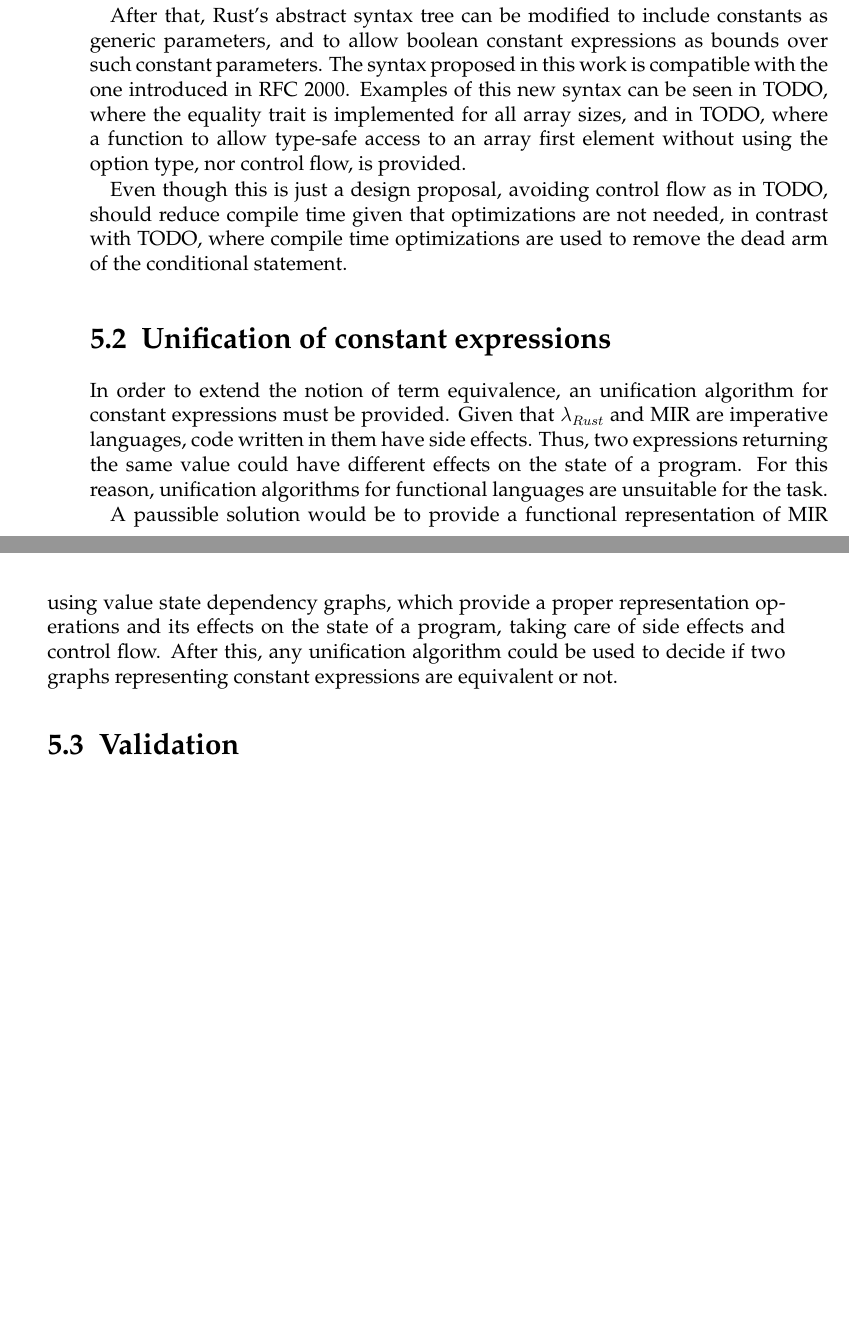
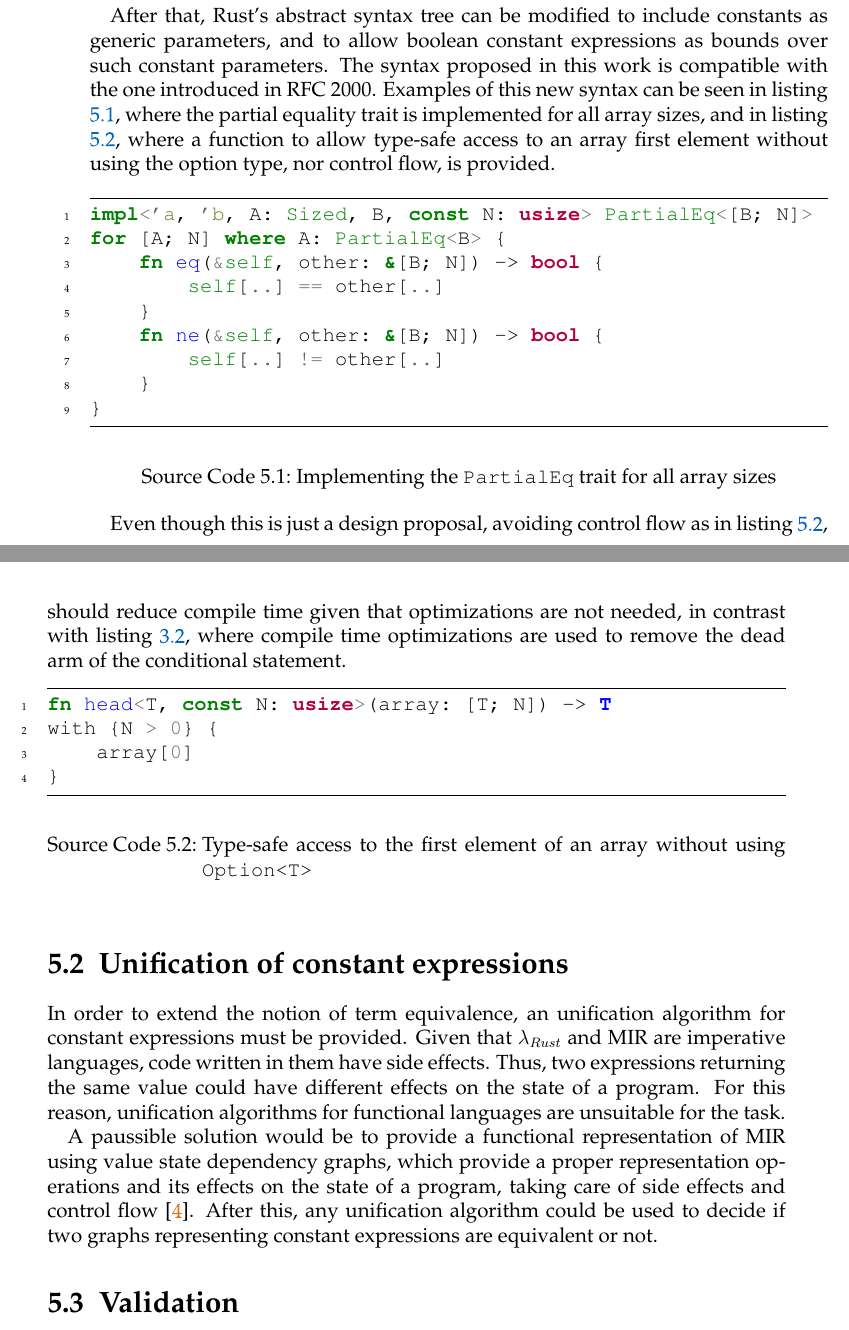
Before and after one commit to FLAGlab/bounded-const-generics-rust, a LaTeX thesis (document/main.tex, which reads document/chapters/proposed_solution.tex): two parts of pages 25 and 26 of 27 before the commit and two parts of pages 25 and 26 of 29 after it, joined at a grey line, cut so that both start at the same text, the shorter picture padded with empty space. Compiled offline with pdfLaTeX; a LaTeX package or settings file that is missing is left out; an older LaTeX class or package is replaced by its successor.

Commit message:
Added code examples for proposed solution and reference about VSDG

```diff
--- a/document/chapters/proposed_solution.tex
+++ b/document/chapters/proposed_solution.tex
@@ -17,15 +17,45 @@ next section.
 After that, Rust's abstract syntax tree can be modified to include constants as
 generic parameters, and to allow boolean constant expressions as bounds over
 such constant parameters. The syntax proposed in this work is compatible with
-the one introduced in RFC 2000. Examples of this new syntax can be seen in TODO,
-where the equality trait is implemented for all array sizes, and in TODO, where
-a function to allow type-safe access to an array first element without using the
-option type, nor control flow, is provided.
+the one introduced in RFC 2000. Examples of this new syntax can be seen in
+listing \ref{lst:trait_const_generics}, where the partial equality trait is
+implemented for all array sizes, and in listing \ref{lst:head_const_generics},
+where a function to allow type-safe access to an array first element without
+using the option type, nor control flow, is provided.
 
-Even though this is just a design proposal, avoiding control flow as in TODO,
-should reduce compile time given that optimizations are not needed, in contrast
-with TODO, where compile time optimizations are used to remove the dead arm of
-the conditional statement.
+\begin{listing}[ht]
+	\begin{minted}{rust}
+    impl<'a, 'b, A: Sized, B, const N: usize> PartialEq<[B; N]>
+    for [A; N] where A: PartialEq<B> {
+        fn eq(&self, other: &[B; N]) -> bool {
+            self[..] == other[..]
+        }
+        fn ne(&self, other: &[B; N]) -> bool {
+            self[..] != other[..]
+        }
+    }
+	\end{minted}
+    \caption{Implementing the \texttt{PartialEq} trait for all array sizes}
+  \label{lst:trait_const_generics}
+\end{listing}
+
+Even though this is just a design proposal, avoiding control flow as in listing
+\ref{lst:head_const_generics}, should reduce compile time given that
+optimizations are not needed, in contrast with listing
+\ref{lst:static_control_flow}, where compile time optimizations are used to
+remove the dead arm of the conditional statement.
+
+\begin{listing}[ht]
+	\begin{minted}{rust}
+    fn head<T, const N: usize>(array: [T; N]) -> T
+    with {N > 0} {
+        array[0]
+    }
+    \end{minted}
+    \caption{Type-safe access to the first element of an array without using
+    \texttt{Option<T>}}
+  \label{lst:head_const_generics}
+\end{listing}
 
 \section{Unification of constant expressions}
 
@@ -33,14 +63,15 @@ In order to extend the notion of term equivalence, an unification algorithm for
 constant expressions must be provided. Given that $\lambda_{Rust}$ and MIR are
 imperative languages, code written in them have side effects. Thus, two
 expressions returning the same value could have different effects on the state
-of a program.  For this reason, unification algorithms for functional languages
+of a program. For this reason, unification algorithms for functional languages
 are unsuitable for the task.
 
 A paussible solution would be to provide a functional representation of MIR
 using value state dependency graphs, which provide a proper representation
 operations and its effects on the state of a program, taking care of side
-effects and control flow. After this, any unification algorithm could be used to
-decide if two graphs representing constant expressions are equivalent or not.
+effects and control flow~\cite{vsdg}. After this, any unification algorithm
+could be used to decide if two graphs representing constant expressions are
+equivalent or not.
 
 \section{Validation}
 
```
Also changed, not shown: document/bibliography/literature.bib (+12 -0 lines).
